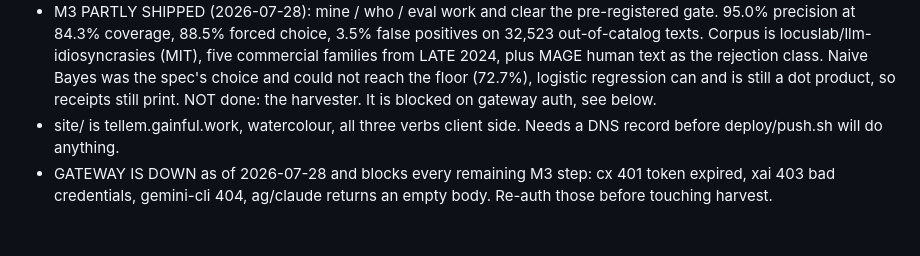
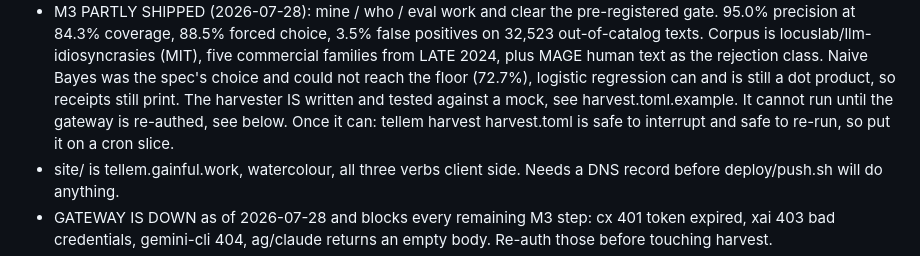
Before and after one commit to ajd3v/teLLeM, a Markdown page: HANDOFF.md, the part around the change. Drawn GitHub-style; blank space fills up the shorter version.

Commit message:
HANDOFF: harvester written and mock-tested, waiting on gateway auth

```diff
--- a/HANDOFF.md
+++ b/HANDOFF.md
@@ -42,7 +42,10 @@ session needs to start building without re-deriving context.
  plus MAGE human text as the rejection class. Naive Bayes was the spec's
  choice and could not reach the floor (72.7%), logistic regression can and is
  still a dot product, so receipts still print.
- NOT done: the harvester. It is blocked on gateway auth, see below.
+ The harvester IS written and tested against a mock, see harvest.toml.example.
+ It cannot run until the gateway is re-authed, see below. Once it can:
+   tellem harvest harvest.toml
+ is safe to interrupt and safe to re-run, so put it on a cron slice.
 - site/ is tellem.gainful.work, watercolour, all three verbs client side.
  Needs a DNS record before deploy/push.sh will do anything.
 - GATEWAY IS DOWN as of 2026-07-28 and blocks every remaining M3 step: cx 401
```
